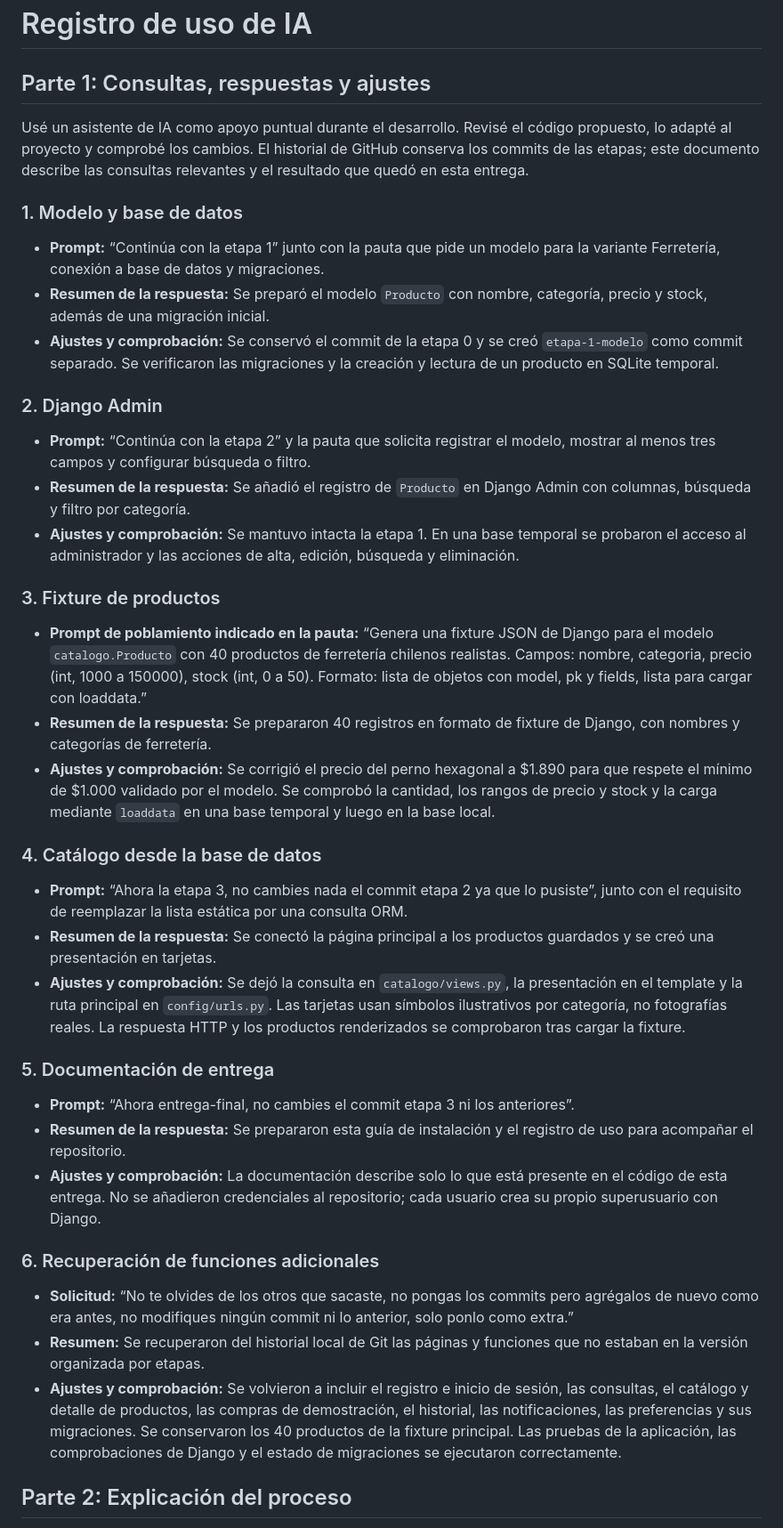
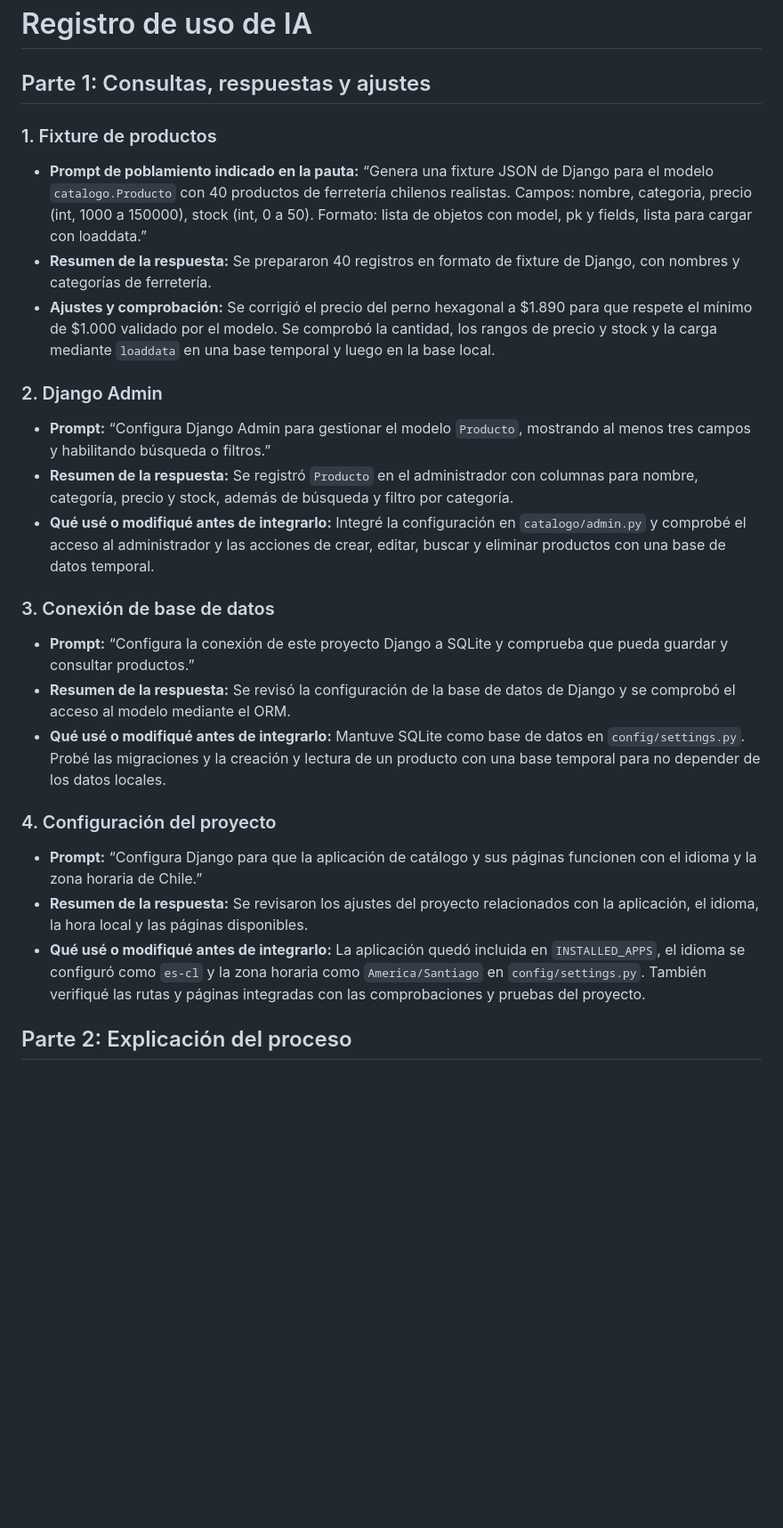
Before and after one commit to Vichosurf/Ferreteria-Unidad-2, a Markdown page: uso_ia.md, the part around the change. Shown at 89% size. Drawn GitHub-style; blank space fills up the shorter version.

Commit message:
documentacion-uso-ia
Co-authored-by: Copilot <223556219+Copilot@users.noreply.github.com>

```diff
--- a/uso_ia.md
+++ b/uso_ia.md
@@ -2,43 +2,32 @@
 
 ## Parte 1: Consultas, respuestas y ajustes
 
-Usé un asistente de IA como apoyo puntual durante el desarrollo. Revisé el código propuesto, lo adapté al proyecto y comprobé los cambios. El historial de GitHub conserva los commits de las etapas; este documento describe las consultas relevantes y el resultado que quedó en esta entrega.
 
-### 1. Modelo y base de datos
 
-- **Prompt:** “Continúa con la etapa 1” junto con la pauta que pide un modelo para la variante Ferretería, conexión a base de datos y migraciones.
-- **Resumen de la respuesta:** Se preparó el modelo `Producto` con nombre, categoría, precio y stock, además de una migración inicial.
-- **Ajustes y comprobación:** Se conservó el commit de la etapa 0 y se creó `etapa-1-modelo` como commit separado. Se verificaron las migraciones y la creación y lectura de un producto en SQLite temporal.
-
-### 2. Django Admin
-
-- **Prompt:** “Continúa con la etapa 2” y la pauta que solicita registrar el modelo, mostrar al menos tres campos y configurar búsqueda o filtro.
-- **Resumen de la respuesta:** Se añadió el registro de `Producto` en Django Admin con columnas, búsqueda y filtro por categoría.
-- **Ajustes y comprobación:** Se mantuvo intacta la etapa 1. En una base temporal se probaron el acceso al administrador y las acciones de alta, edición, búsqueda y eliminación.
-
-### 3. Fixture de productos
+### 1. Fixture de productos
 
 - **Prompt de poblamiento indicado en la pauta:** “Genera una fixture JSON de Django para el modelo `catalogo.Producto` con 40 productos de ferretería chilenos realistas. Campos: nombre, categoria, precio (int, 1000 a 150000), stock (int, 0 a 50). Formato: lista de objetos con model, pk y fields, lista para cargar con loaddata.”
 - **Resumen de la respuesta:** Se prepararon 40 registros en formato de fixture de Django, con nombres y categorías de ferretería.
 - **Ajustes y comprobación:** Se corrigió el precio del perno hexagonal a $1.890 para que respete el mínimo de $1.000 validado por el modelo. Se comprobó la cantidad, los rangos de precio y stock y la carga mediante `loaddata` en una base temporal y luego en la base local.
 
-### 4. Catálogo desde la base de datos
+### 2. Django Admin
 
-- **Prompt:** “Ahora la etapa 3, no cambies nada el commit etapa 2 ya que lo pusiste”, junto con el requisito de reemplazar la lista estática por una consulta ORM.
-- **Resumen de la respuesta:** Se conectó la página principal a los productos guardados y se creó una presentación en tarjetas.
-- **Ajustes y comprobación:** Se dejó la consulta en `catalogo/views.py`, la presentación en el template y la ruta principal en `config/urls.py`. Las tarjetas usan símbolos ilustrativos por categoría, no fotografías reales. La respuesta HTTP y los productos renderizados se comprobaron tras cargar la fixture.
+- **Prompt:** “Configura Django Admin para gestionar el modelo `Producto`, mostrando al menos tres campos y habilitando búsqueda o filtros.”
+- **Resumen de la respuesta:** Se registró `Producto` en el administrador con columnas para nombre, categoría, precio y stock, además de búsqueda y filtro por categoría.
+- **Qué usé o modifiqué antes de integrarlo:** Integré la configuración en `catalogo/admin.py` y comprobé el acceso al administrador y las acciones de crear, editar, buscar y eliminar productos con una base de datos temporal.
 
-### 5. Documentación de entrega
+### 3. Conexión de base de datos
 
-- **Prompt:** “Ahora entrega-final, no cambies el commit etapa 3 ni los anteriores”.
-- **Resumen de la respuesta:** Se prepararon esta guía de instalación y el registro de uso para acompañar el repositorio.
-- **Ajustes y comprobación:** La documentación describe solo lo que está presente en el código de esta entrega. No se añadieron credenciales al repositorio; cada usuario crea su propio superusuario con Django.
+- **Prompt:** “Configura la conexión de este proyecto Django a SQLite y comprueba que pueda guardar y consultar productos.”
+- **Resumen de la respuesta:** Se revisó la configuración de la base de datos de Django y se comprobó el acceso al modelo mediante el ORM.
+- **Qué usé o modifiqué antes de integrarlo:** Mantuve SQLite como base de datos en `config/settings.py`. Probé las migraciones y la creación y lectura de un producto con una base temporal para no depender de los datos locales.
 
-### 6. Recuperación de funciones adicionales
+### 4. Configuración del proyecto
 
-- **Solicitud:** “No te olvides de los otros que sacaste, no pongas los commits pero agrégalos de nuevo como era antes, no modifiques ningún commit ni lo anterior, solo ponlo como extra.”
-- **Resumen:** Se recuperaron del historial local de Git las páginas y funciones que no estaban en la versión organizada por etapas.
-- **Ajustes y comprobación:** Se volvieron a incluir el registro e inicio de sesión, las consultas, el catálogo y detalle de productos, las compras de demostración, el historial, las notificaciones, las preferencias y sus migraciones. Se conservaron los 40 productos de la fixture principal. Las pruebas de la aplicación, las comprobaciones de Django y el estado de migraciones se ejecutaron correctamente.
+- **Prompt:** “Configura Django para que la aplicación de catálogo y sus páginas funcionen con el idioma y la zona horaria de Chile.”
+- **Resumen de la respuesta:** Se revisaron los ajustes del proyecto relacionados con la aplicación, el idioma, la hora local y las páginas disponibles.
+- **Qué usé o modifiqué antes de integrarlo:** La aplicación quedó incluida en `INSTALLED_APPS`, el idioma se configuró como `es-cl` y la zona horaria como `America/Santiago` en `config/settings.py`. También verifiqué las rutas y páginas integradas con las comprobaciones y pruebas del proyecto.
+
 
 ## Parte 2: Explicación del proceso
 
```
